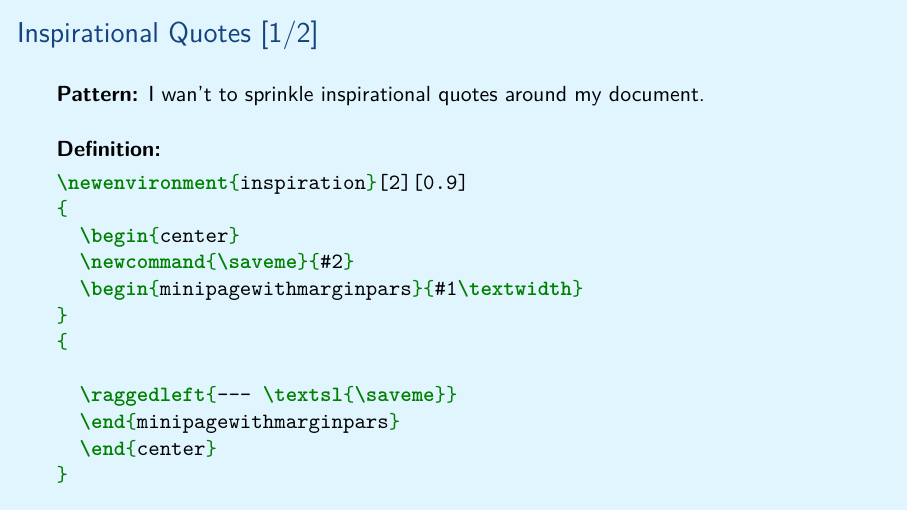
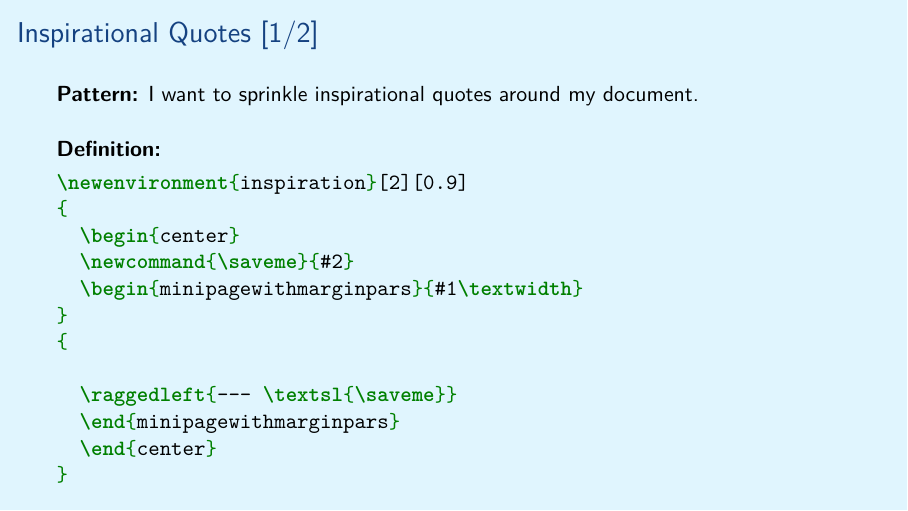
Before and after one commit to aslakjohansen/prosa-latex, LaTeX slides (doc/intermediate_presentation.tex, which reads doc/intermediate_contents.tex): page 6 of 31. Compiled offline with XeLaTeX.

Commit message:
Fixed typo

```diff
--- a/doc/intermediate_contents.tex
+++ b/doc/intermediate_contents.tex
@@ -92,7 +92,7 @@ The configuration is pulled from the \filename{conf.yaml} file.
 \begin{frame}[fragile]
   \frametitle{Inspirational Quotes [1/2]}
   \vspace{3mm}
-  \textbf{Pattern:} I wan't to sprinkle inspirational quotes around my document.
+  \textbf{Pattern:} I want to sprinkle inspirational quotes around my document.
 
   \vspace{5mm}
   \textbf{Definition:}
```
